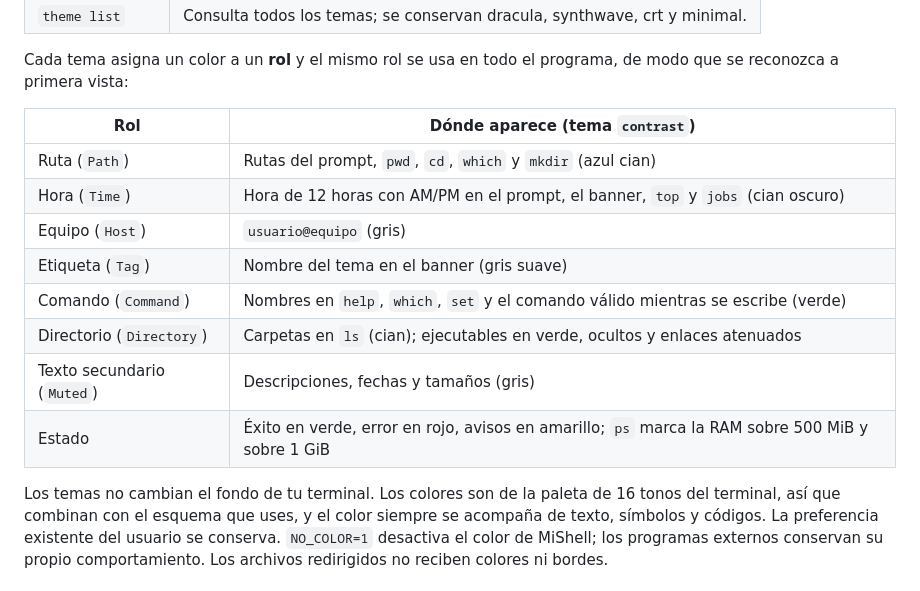
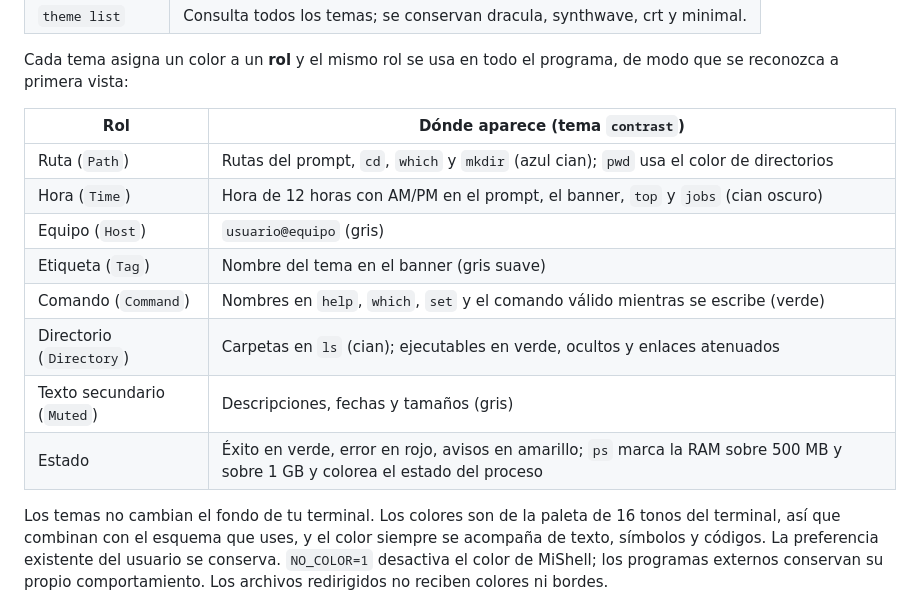
Before and after one commit to wong17/terminal, a Markdown page: README.md, the part around one of its changes. GitHub-like rendering.

```diff
--- a/README.md
+++ b/README.md
@@ -75,14 +82,14 @@ Cada tema asigna un color a un **rol** y el mismo rol se usa en todo el programa
 
 | Rol | Dónde aparece (tema `contrast`) |
 |---|---|
-| Ruta (`Path`) | Rutas del prompt, `pwd`, `cd`, `which` y `mkdir` (azul cian) |
+| Ruta (`Path`) | Rutas del prompt, `cd`, `which` y `mkdir` (azul cian); `pwd` usa el color de directorios |
 | Hora (`Time`) | Hora de 12 horas con AM/PM en el prompt, el banner, `top` y `jobs` (cian oscuro) |
 | Equipo (`Host`) | `usuario@equipo` (gris) |
 | Etiqueta (`Tag`) | Nombre del tema en el banner (gris suave) |
 | Comando (`Command`) | Nombres en `help`, `which`, `set` y el comando válido mientras se escribe (verde) |
 | Directorio (`Directory`) | Carpetas en `ls` (cian); ejecutables en verde, ocultos y enlaces atenuados |
 | Texto secundario (`Muted`) | Descripciones, fechas y tamaños (gris) |
-| Estado | Éxito en verde, error en rojo, avisos en amarillo; `ps` marca la RAM sobre 500 MiB y sobre 1 GiB |
+| Estado | Éxito en verde, error en rojo, avisos en amarillo; `ps` marca la RAM sobre 500 MB y sobre 1 GB y colorea el estado del proceso |
 
 Los temas no cambian el fondo de tu terminal. Los colores son de la paleta de 16 tonos del terminal, así que combinan con el esquema que uses, y el color siempre se acompaña de texto, símbolos y códigos. La preferencia existente del usuario se conserva. `NO_COLOR=1` desactiva el color de MiShell; los programas externos conservan su propio comportamiento. Los archivos redirigidos no reciben colores ni bordes.
 
```
Also changed, not shown: other parts of README.md (+22 -11 lines), docs/validation.md (+3 -2 lines), docs/portada/portada_frente.png.
